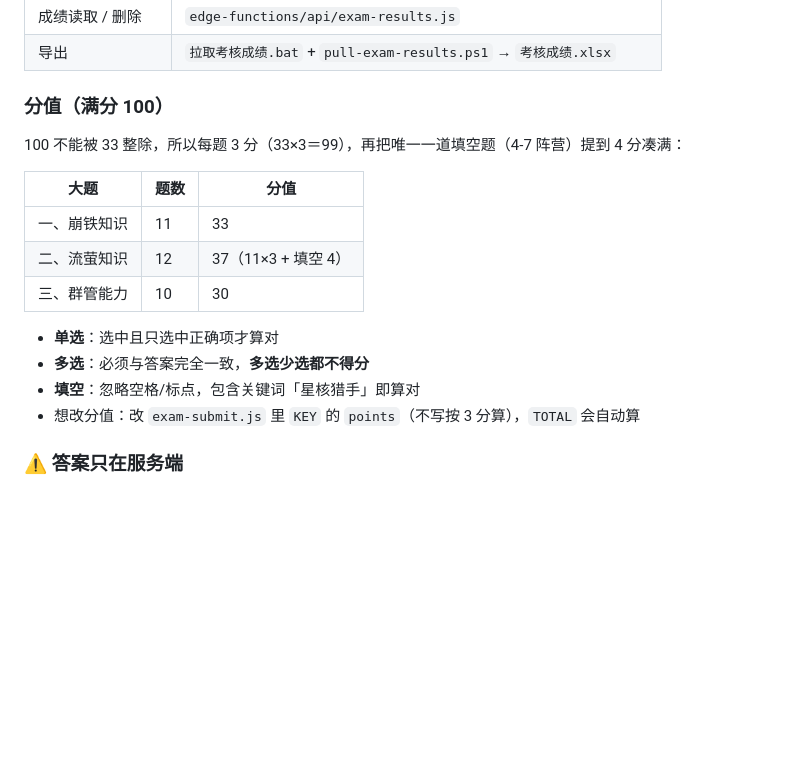
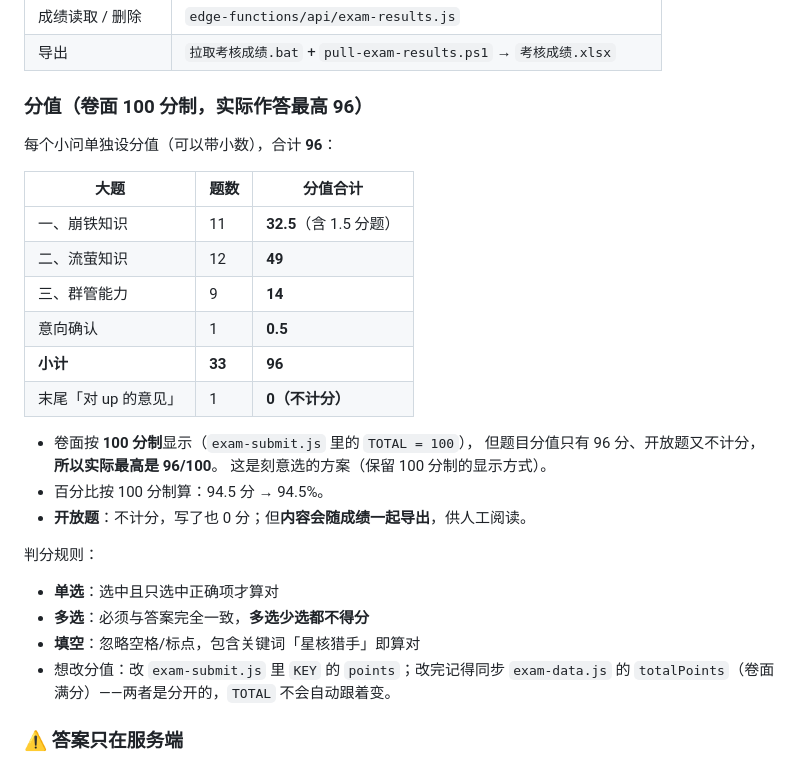
Before and after one commit to samlamp0619/firefly-site, a Markdown page: README.md, the part around the change. Rendered like a GitHub page; blank space fills up the shorter version.

Commit message:
docs: 更新考核分值说明（卷面 100，实际最高 96）
原来的「每题 3 分、填空 4 分」已过时。改成逐题分值的实际情况：
崩铁 32.5 / 流萤 49 / 群管 14 / 确认 0.5 = 96，开放题不计分；
卷面按 100 分制显示，所以实际最高 96/100。
另注明改分值时 TOTAL 与 totalPoints 是分开的两个东西。

```diff
--- a/README.md
+++ b/README.md
@@ -150,20 +150,32 @@ Vercount 有个**只读**接口（`GET /api/v2/log?url=...`，返回 `Data retri
 | 成绩读取 / 删除 | `edge-functions/api/exam-results.js` |
 | 导出 | `拉取考核成绩.bat` + `pull-exam-results.ps1` → `考核成绩.xlsx` |
 
-### 分值（满分 100）
+### 分值（卷面 100 分制，实际作答最高 96）
 
-100 不能被 33 整除，所以每题 3 分（33×3＝99），再把唯一一道填空题（4-7 阵营）提到 4 分凑满：
+每个小问单独设分值（可以带小数），合计 **96**：
 
-| 大题 | 题数 | 分值 |
+| 大题 | 题数 | 分值合计 |
 | --- | --- | --- |
-| 一、崩铁知识 | 11 | 33 |
-| 二、流萤知识 | 12 | 37（11×3 + 填空 4） |
-| 三、群管能力 | 10 | 30 |
+| 一、崩铁知识 | 11 | **32.5**（含 1.5 分题）|
+| 二、流萤知识 | 12 | **49** |
+| 三、群管能力 | 9 | **14** |
+| 意向确认 | 1 | **0.5** |
+| **小计** | **33** | **96** |
+| 末尾「对 up 的意见」 | 1 | **0（不计分）** |
+
+- 卷面按 **100 分制**显示（`exam-submit.js` 里的 `TOTAL = 100`），
+  但题目分值只有 96 分、开放题又不计分，**所以实际最高是 96/100**。
+  这是刻意选的方案（保留 100 分制的显示方式）。
+- 百分比按 100 分制算：94.5 分 → 94.5%。
+- **开放题**：不计分，写了也 0 分；但**内容会随成绩一起导出**，供人工阅读。
+
+判分规则：
 
 - **单选**：选中且只选中正确项才算对
 - **多选**：必须与答案完全一致，**多选少选都不得分**
 - **填空**：忽略空格/标点，包含关键词「星核猎手」即算对
-- 想改分值：改 `exam-submit.js` 里 `KEY` 的 `points`（不写按 3 分算），`TOTAL` 会自动算
+- 想改分值：改 `exam-submit.js` 里 `KEY` 的 `points`；改完记得同步 `exam-data.js` 的
+  `totalPoints`（卷面满分）——两者是分开的，`TOTAL` 不会自动跟着变。
 
 ### ⚠️ 答案只在服务端
 
```
